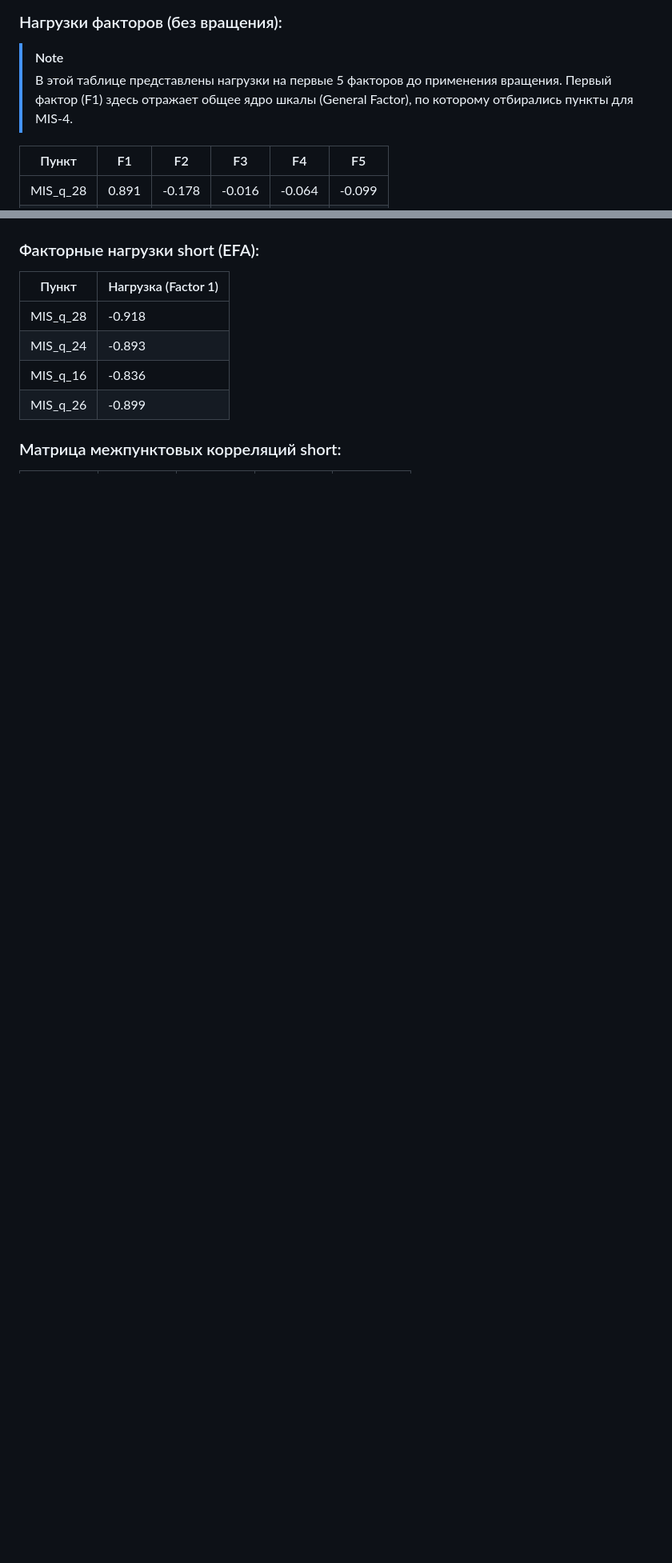
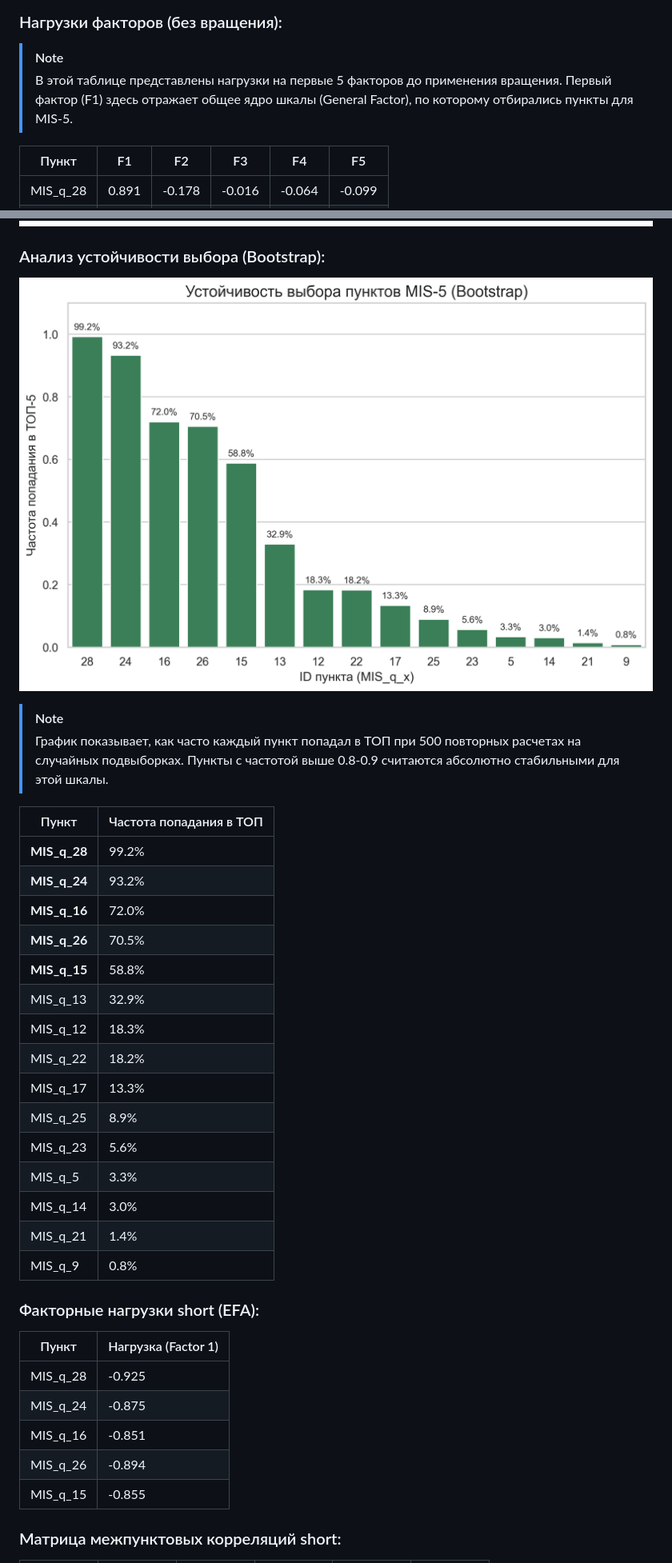
Before and after one commit to mnogosdelal-ru/JediWayThesis, a Markdown page: Survey-00 (Multi-Item Scale Development)/mis_full_psychometric_report.md, 2 parts joined by grey strips. Shown: that part at 80% size. GitHub-like rendering; pictures changed too: Survey-00 (Multi-Item Scale Development)/mis_short_stability.png (added), Survey-00 (Multi-Item Scale Development)/mis_short_vs_single.png; blank space fills up the shorter version.

```diff
--- a/Survey-00 (Multi-Item Scale Development)/mis_full_psychometric_report.md
+++ b/Survey-00 (Multi-Item Scale Development)/mis_full_psychometric_report.md
@@ -31,7 +31,7 @@
 ### Нагрузки факторов (без вращения):
 
 > [!NOTE]
-> В этой таблице представлены нагрузки на первые 5 факторов до применения вращения. Первый фактор (F1) здесь отражает общее ядро шкалы (General Factor), по которому отбирались пункты для MIS-4.
+> В этой таблице представлены нагрузки на первые 5 факторов до применения вращения. Первый фактор (F1) здесь отражает общее ядро шкалы (General Factor), по которому отбирались пункты для MIS-5.
 
 | Пункт | F1 | F2 | F3 | F4 | F5 |
 |---|---|---|---|---|---|
@@ -133,14 +133,40 @@
 
 ![Связь short с single_item](mis_short_vs_single.png)
 
+### Анализ устойчивости выбора (Bootstrap):
+
+![Устойчивость short](mis_short_stability.png)
+
+> [!NOTE]
+> График показывает, как часто каждый пункт попадал в ТОП при 500 повторных расчетах на случайных подвыборках. Пункты с частотой выше 0.8-0.9 считаются абсолютно стабильными для этой шкалы.
+
+| Пункт | Частота попадания в ТОП |
+|---|---|
+| **MIS_q_28** | 99.2% |
+| **MIS_q_24** | 93.2% |
+| **MIS_q_16** | 72.0% |
+| **MIS_q_26** | 70.5% |
+| **MIS_q_15** | 58.8% |
+| MIS_q_13 | 32.9% |
+| MIS_q_12 | 18.3% |
+| MIS_q_22 | 18.2% |
+| MIS_q_17 | 13.3% |
+| MIS_q_25 | 8.9% |
+| MIS_q_23 | 5.6% |
+| MIS_q_5 | 3.3% |
+| MIS_q_14 | 3.0% |
+| MIS_q_21 | 1.4% |
+| MIS_q_9 | 0.8% |
+
 ### Факторные нагрузки short (EFA):
 
 | Пункт | Нагрузка (Factor 1) |
 |---|---|
-| MIS_q_28 | -0.918 |
-| MIS_q_24 | -0.893 |
-| MIS_q_16 | -0.836 |
-| MIS_q_26 | -0.899 |
+| MIS_q_28 | -0.925 |
+| MIS_q_24 | -0.875 |
+| MIS_q_16 | -0.851 |
+| MIS_q_26 | -0.894 |
+| MIS_q_15 | -0.855 |
 
 ### Матрица межпунктовых корреляций short:
 
```
Also changed, not shown: other parts of Survey-00 (Multi-Item Scale Development)/mis_full_psychometric_report.md (+29 -27 lines), Survey-00 (Multi-Item Scale Development)/mis_custom_vs_single.png, Survey-00 (Multi-Item Scale Development)/mis_short_distribution.png, 1 other file.
